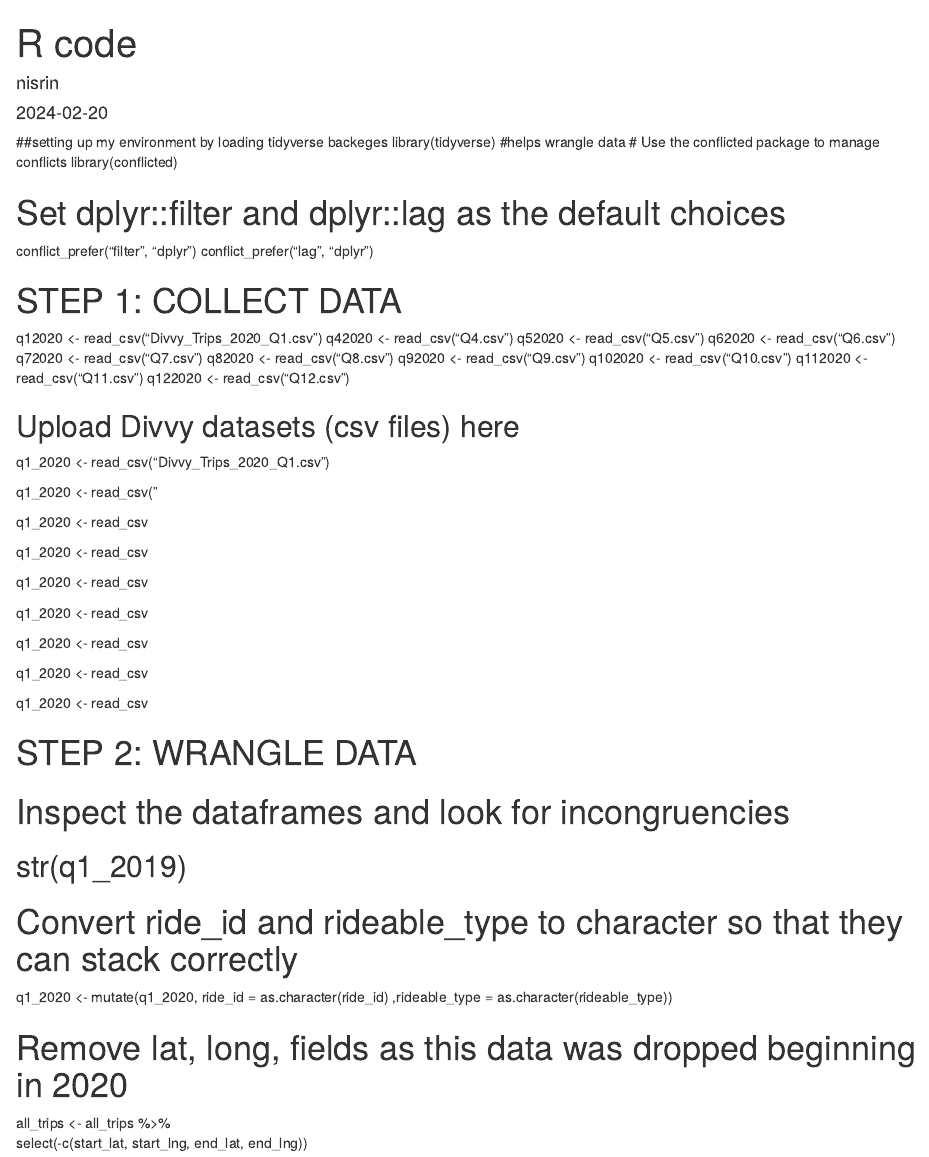
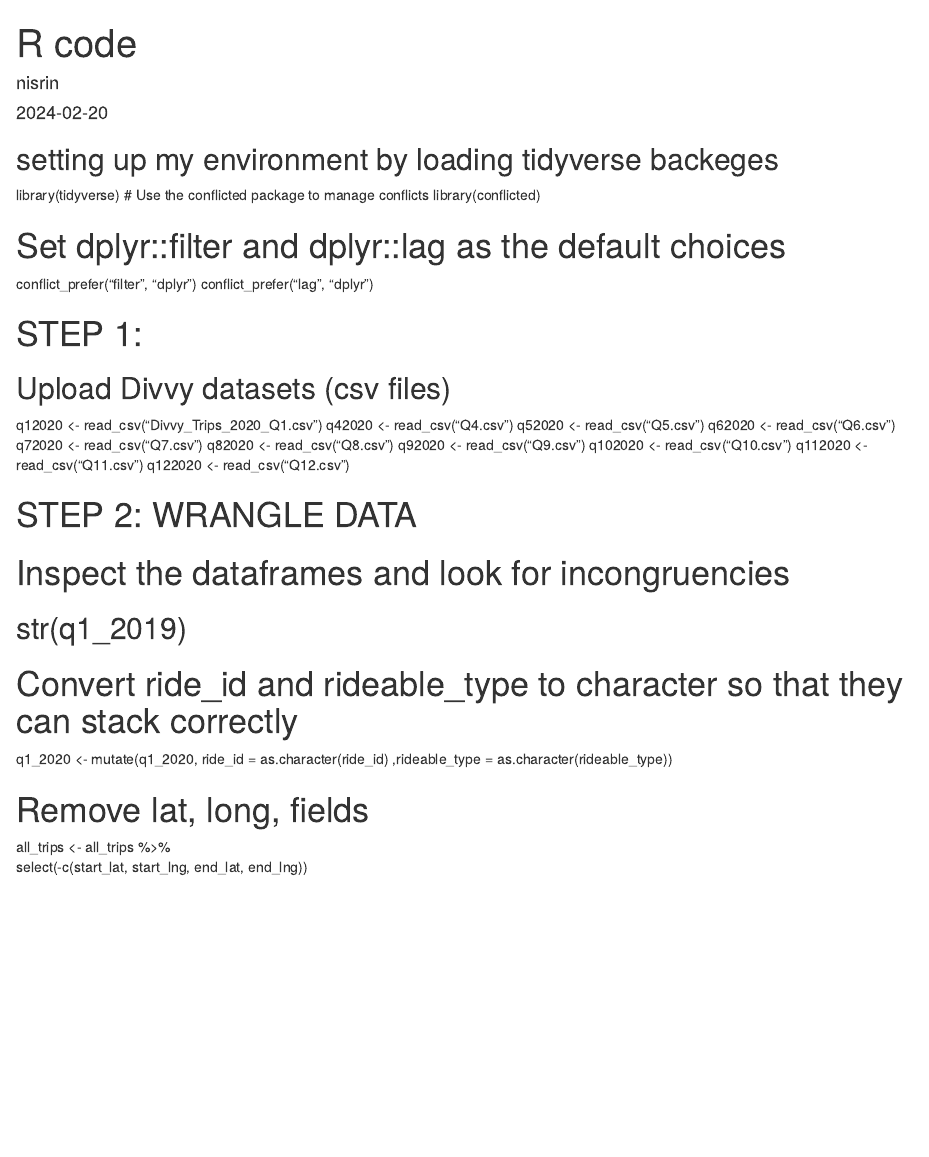
Before and after one commit to nisrinfrh/Google-Case-Study-Cyclistic-Bike-Share, an R Markdown document (R_code.Rmd): the page in a window 1100 px wide, from its top. Rendered offline with R 4.5, knitr and Pandoc, with nearby package versions.

Commit message:
Update R_code.Rmd

```diff
--- a/R_code.Rmd
+++ b/R_code.Rmd
@@ -4,8 +4,8 @@ author: "nisrin"
 date: "2024-02-20"
 output: html_document
 ---
-##setting up my environment by loading tidyverse backeges
-library(tidyverse)  #helps wrangle data
+## setting up my environment by loading tidyverse backeges
+library(tidyverse)
 # Use the conflicted package to manage conflicts
 library(conflicted)
 
@@ -13,7 +13,8 @@ library(conflicted)
 conflict_prefer("filter", "dplyr")
 conflict_prefer("lag", "dplyr")
 
-# STEP 1: COLLECT DATA
+# STEP 1:
+## Upload Divvy datasets (csv files)
 q12020 <- read_csv("Divvy_Trips_2020_Q1.csv")
 q42020 <- read_csv("Q4.csv")
 q52020 <- read_csv("Q5.csv")
@@ -25,30 +26,7 @@ q102020 <- read_csv("Q10.csv")
 q112020 <- read_csv("Q11.csv")
 q122020 <- read_csv("Q12.csv")
 
-## Upload Divvy datasets (csv files) here
-
-q1_2020 <- read_csv("Divvy_Trips_2020_Q1.csv")
-
-q1_2020 <- read_csv("
-
-q1_2020 <- read_csv
-
-q1_2020 <- read_csv
-
-q1_2020 <- read_csv
-
-q1_2020 <- read_csv
-
-q1_2020 <- read_csv
-
-q1_2020 <- read_csv
-
-q1_2020 <- read_csv
-
-
-
 # STEP 2: WRANGLE DATA
-
 
 # Inspect the dataframes and look for incongruencies
 ## str(q1_2019)
@@ -57,13 +35,14 @@ q1_2020 <- read_csv
 q1_2020 <-  mutate(q1_2020, ride_id = as.character(ride_id)
                    ,rideable_type = as.character(rideable_type))
 
-
-# Remove lat, long,  fields as this data was dropped beginning in 2020
+# Remove lat, long,  fields
 all_trips <- all_trips %>%
   select(-c(start_lat, start_lng, end_lat, end_lng))
 
 
-# STEP 3: CLEAN UP AND ADD DATA TO PREPARE FOR ANALYSIS
+# STEP 3:
+
+CLEAN UP AND ADD DATA TO PREPARE FOR ANALYSIS
 
 # Inspect the new table that has been created
 colnames(all_trips)
```
